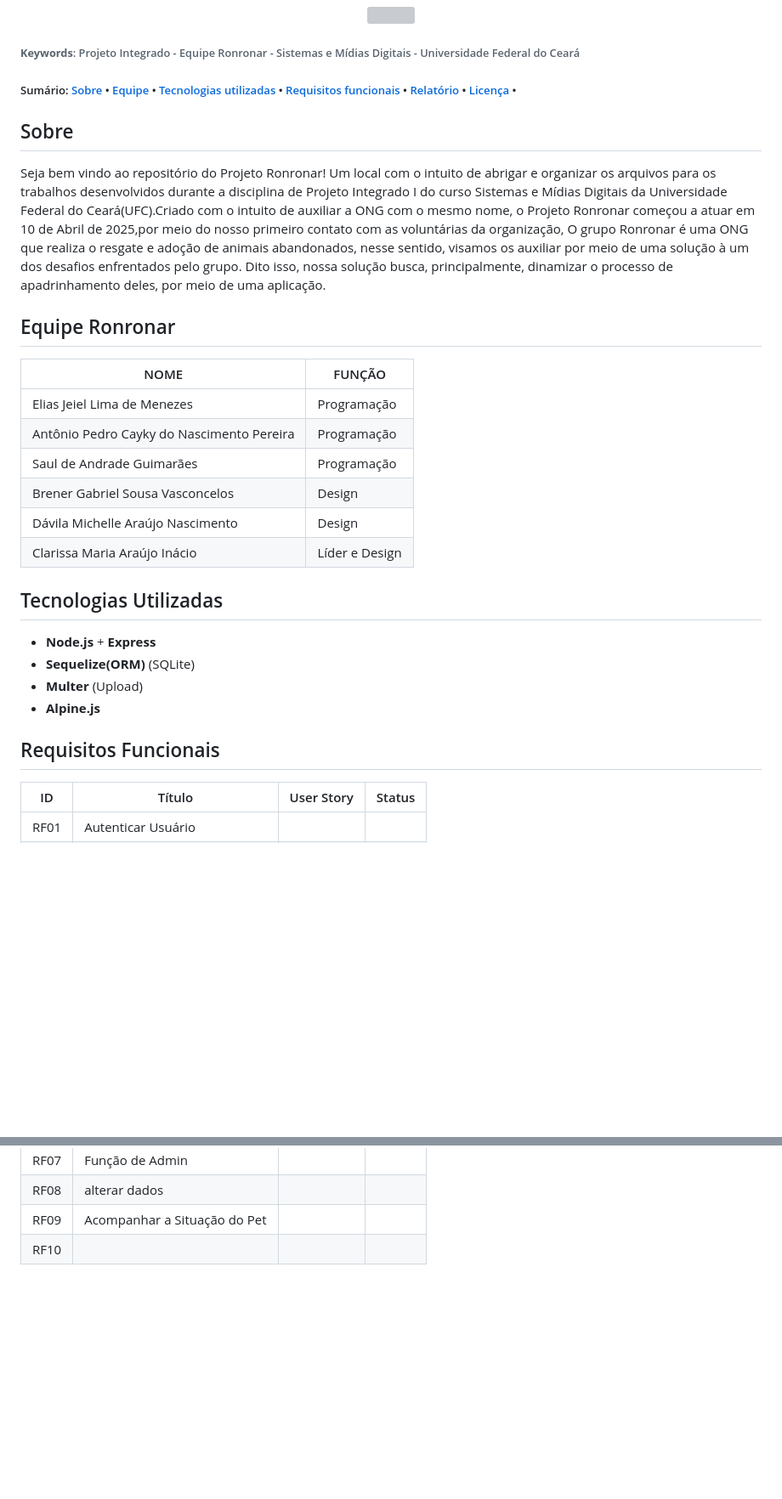
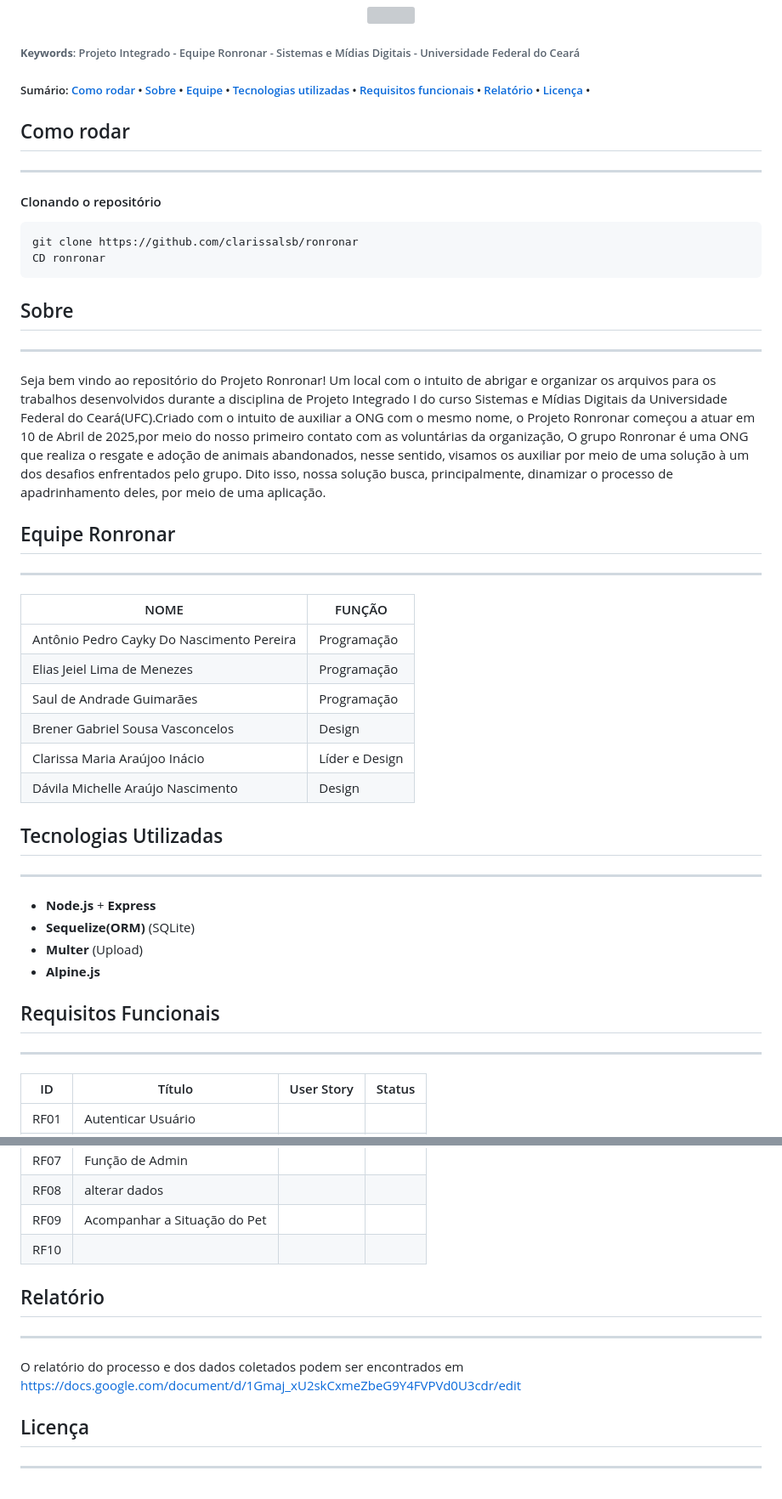
Before and after one commit to clarissalsb/ronronar, a Markdown page: README.md, 2 parts joined by grey strips. Shown at 85% size. Drawn GitHub-style; blank space fills up the shorter version; grey boxes are pictures that could not be loaded.

Commit message:
alteraçoes

````diff
--- a/README.md
+++ b/README.md
@@ -7,6 +7,7 @@
 
 <h5>
     Sumário:
+    <a href="#rodar">Como rodar</a> •
     <a href="#sobre">Sobre</a> •
     <a href="#equipe">Equipe</a> •
     <a href="#tecnologias">Tecnologias utilizadas</a> •
@@ -15,30 +16,39 @@
     <a href="#license"> Licença</a> •
 </h5>
 
+<a name="rodar"></a>
+
+## Como rodar
+---
+#### Clonando o repositório
+```
+git clone https://github.com/clarissalsb/ronronar
+CD ronronar
+```
 <a name="sobre"></a>
 
  ## Sobre
-
+---
  Seja bem vindo ao repositório do Projeto Ronronar! Um local com o intuito de abrigar e organizar os arquivos para os trabalhos desenvolvidos durante a disciplina de Projeto Integrado I do curso Sistemas e Mídias Digitais da Universidade Federal do Ceará(UFC).Criado com o intuito de auxiliar a ONG com o mesmo nome, o Projeto Ronronar começou a atuar em 10 de Abril de 2025,por meio do nosso primeiro contato com as voluntárias da organização, O grupo Ronronar é uma ONG que realiza o resgate e adoção de animais abandonados, nesse sentido, visamos os auxiliar por meio de uma solução à um dos desafios enfrentados pelo grupo. Dito isso, nossa solução busca, principalmente, dinamizar o processo de apadrinhamento deles, por meio de uma aplicação.
 
 
 <a name="equipe"></a>
 
  ## Equipe Ronronar
-
+---
  | NOME                                     | FUNÇÃO                 |
  | -----------------------------------------| -----------------------|
+ | Antônio Pedro Cayky Do Nascimento Pereira| Programação            |
  | Elias Jeiel Lima de Menezes              | Programação            |
- | Antônio Pedro Cayky do Nascimento Pereira| Programação            |
  | Saul de Andrade Guimarães                | Programação            |
  | Brener Gabriel Sousa Vasconcelos         | Design                 |
+ | Clarissa Maria Araújoo Inácio            | Líder e Design         |
  | Dávila Michelle Araújo Nascimento        | Design                 |
- | Clarissa Maria Araújo Inácio             | Líder e Design         |
 
 <a name="tecnologias"></a>
 
  ## Tecnologias Utilizadas
-
+---
  * **Node.js** + **Express**
  * **Sequelize(ORM)** (SQLite)
  * **Multer** (Upload)
@@ -47,7 +57,7 @@
 <a name="requisitos"></a>
 
  ## Requisitos Funcionais
-
+---
  |  ID  |           Título            |    User Story    | Status |
  |------|-----------------------------|------------------|--------|
  | RF01 | Autenticar Usuário          |                  |        |
@@ -60,3 +70,16 @@
  | RF08 | alterar dados               |                  |        |
  | RF09 | Acompanhar a Situação do Pet|                  |        |
  | RF10 |                             |                  |        |
+
+
+<a name="documento"></a>
+
+ ## Relatório
+---
+ O relatório do processo e dos dados coletados podem ser encontrados em https://docs.google.com/document/d/1Gmaj_xU2skCxmeZbeG9Y4FVPVd0U3cdr/edit
+
+
+<a name="license"></a>
+
+ ## Licença
+---
````
